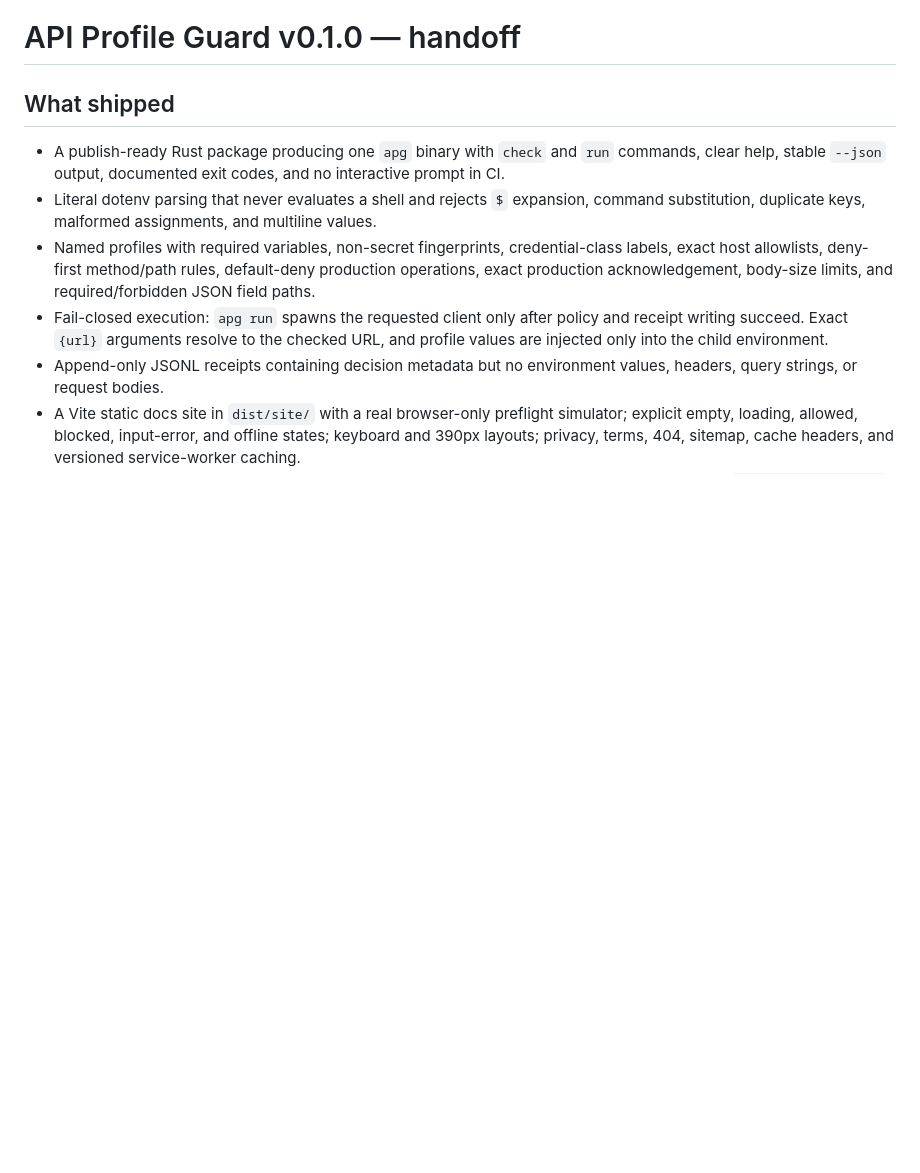
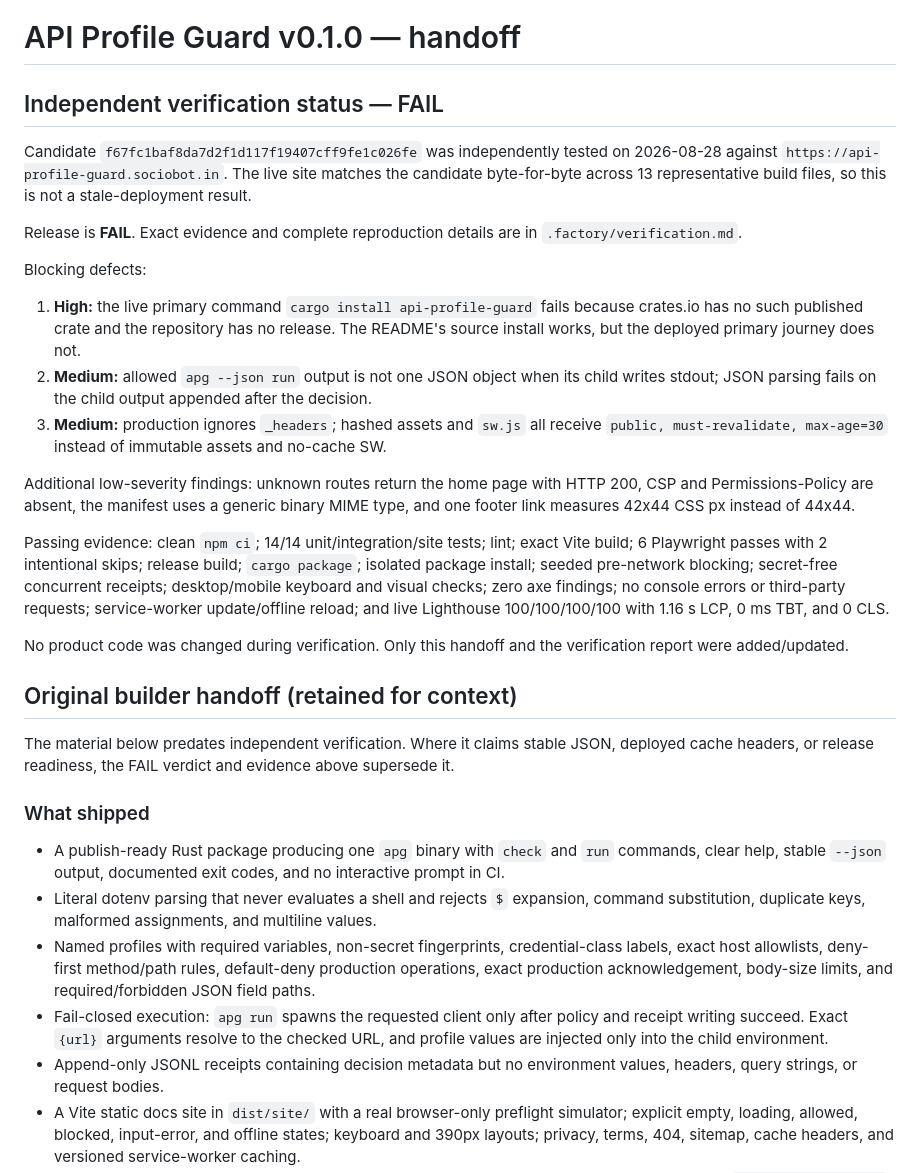
Before and after one commit to B-Divyesh/sf-api-profile-guard, a Markdown page: .factory/handoff.md, the part around the change. GitHub-like rendering; blank space fills up the shorter version.

Commit message:
qa: record independent verification failure

```diff
--- a/.factory/handoff.md
+++ b/.factory/handoff.md
@@ -1,6 +1,46 @@
 # API Profile Guard v0.1.0 — handoff
 
-## What shipped
+## Independent verification status — FAIL
+
+Candidate `f67fc1baf8da7d2f1d117f19407cff9fe1c026fe` was independently tested on
+2026-08-28 against `https://api-profile-guard.sociobot.in`. The live site matches
+the candidate byte-for-byte across 13 representative build files, so this is not a
+stale-deployment result.
+
+Release is **FAIL**. Exact evidence and complete reproduction details are in
+`.factory/verification.md`.
+
+Blocking defects:
+
+1. **High:** the live primary command `cargo install api-profile-guard` fails because
+   crates.io has no such published crate and the repository has no release. The
+   README's source install works, but the deployed primary journey does not.
+2. **Medium:** allowed `apg --json run` output is not one JSON object when its child
+   writes stdout; JSON parsing fails on the child output appended after the decision.
+3. **Medium:** production ignores `_headers`; hashed assets and `sw.js` all receive
+   `public, must-revalidate, max-age=30` instead of immutable assets and no-cache SW.
+
+Additional low-severity findings: unknown routes return the home page with HTTP 200,
+CSP and Permissions-Policy are absent, the manifest uses a generic binary MIME type,
+and one footer link measures 42x44 CSS px instead of 44x44.
+
+Passing evidence: clean `npm ci`; 14/14 unit/integration/site tests; lint; exact Vite
+build; 6 Playwright passes with 2 intentional skips; release build; `cargo package`;
+isolated package install; seeded pre-network blocking; secret-free concurrent
+receipts; desktop/mobile keyboard and visual checks; zero axe findings; no console
+errors or third-party requests; service-worker update/offline reload; and live
+Lighthouse 100/100/100/100 with 1.16 s LCP, 0 ms TBT, and 0 CLS.
+
+No product code was changed during verification. Only this handoff and the
+verification report were added/updated.
+
+## Original builder handoff (retained for context)
+
+The material below predates independent verification. Where it claims stable JSON,
+deployed cache headers, or release readiness, the FAIL verdict and evidence above
+supersede it.
+
+### What shipped
 
 - A publish-ready Rust package producing one `apg` binary with `check` and `run`
   commands, clear help, stable `--json` output, documented exit codes, and no
```
Also changed, not shown: .factory/verification.md (added, +222 -0 lines).
